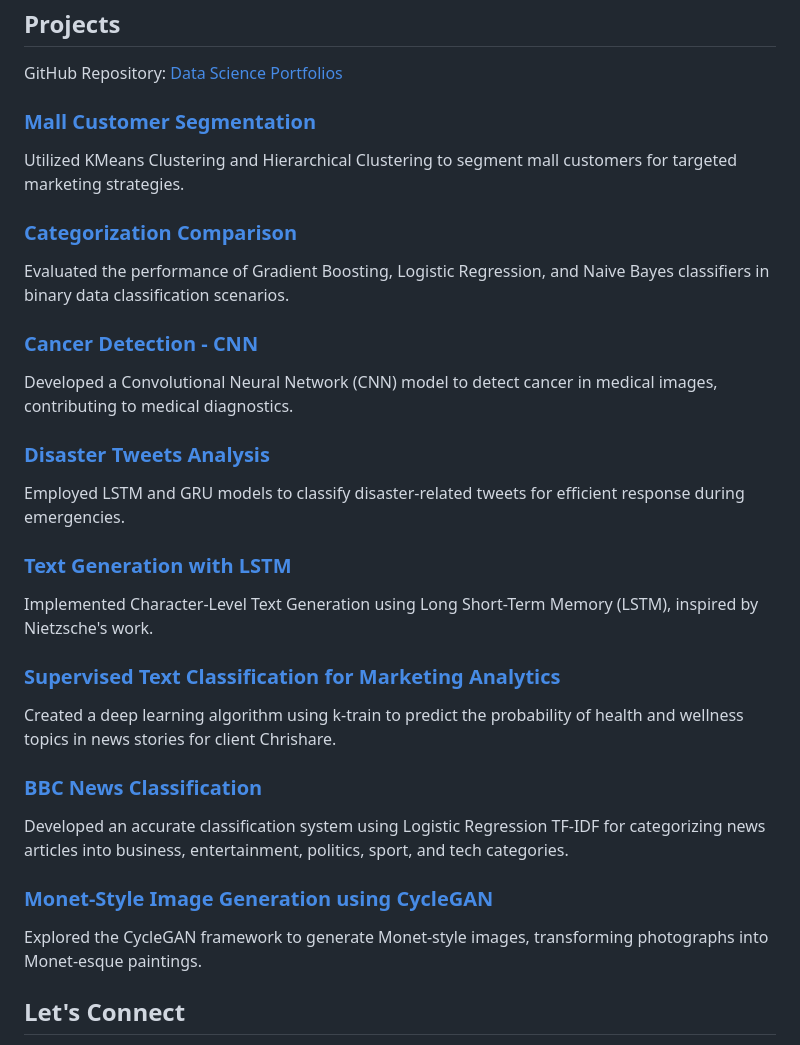
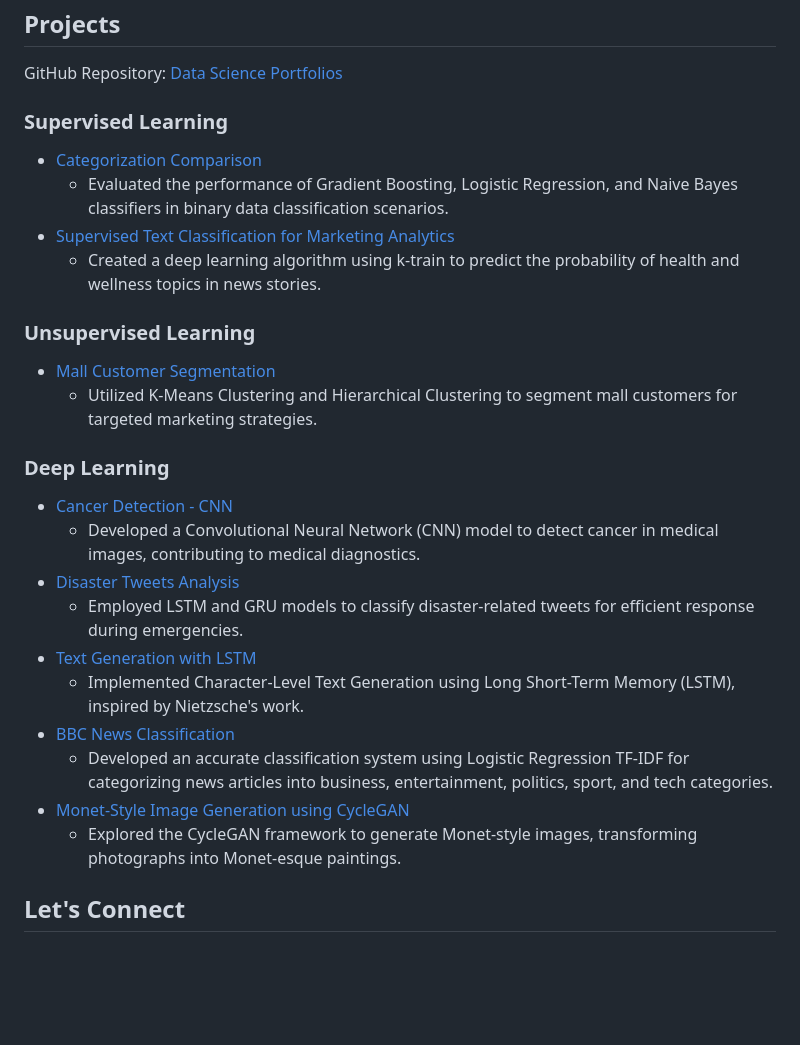
Before and after one commit to Ndaniel455/DataSciencePortfolios, a Markdown page: README.md, the part around the change. Rendered like a GitHub page; blank space fills up the shorter version.

```diff
--- a/README.md
+++ b/README.md
@@ -44,37 +44,28 @@ Hello! I'm Nathan Daniel, a recent Data Science Master's graduate with a passion
 
 GitHub Repository: [Data Science Portfolios](https://github.com/Ndaniel455/DataSciencePortfolios/tree/main/Machine_Learning)
 
-### [Mall Customer Segmentation](https://github.com/Ndaniel455/DataSciencePortfolios/blob/main/Machine_Learning/Mall_Customer_Segmentationt.ipynb)
+### Supervised Learning
+- [Categorization Comparison](https://github.com/Ndaniel455/DataSciencePortfolios/blob/main/Machine_Learning/Categorization_Comparison.ipynb)
+   - Evaluated the performance of Gradient Boosting, Logistic Regression, and Naive Bayes classifiers in binary data classification scenarios.
+- [Supervised Text Classification for Marketing Analytics](https://github.com/Ndaniel455/DataSciencePortfolios/blob/main/Machine_Learning/Supervised_Text_Classification_for_Marketing_Analytics.ipynb)
+   - Created a deep learning algorithm using k-train to predict the probability of health and wellness topics in news stories.
 
-Utilized KMeans Clustering and Hierarchical Clustering to segment mall customers for targeted marketing strategies.
+### Unsupervised Learning
+- [Mall Customer Segmentation](https://github.com/Ndaniel455/DataSciencePortfolios/blob/main/Machine_Learning/Mall_Customer_Segmentationt.ipynb)
+   - Utilized K-Means Clustering and Hierarchical Clustering to segment mall customers for targeted marketing strategies.
 
-### [Categorization Comparison](https://github.com/Ndaniel455/DataSciencePortfolios/blob/main/Machine_Learning/Categorization_Comparison.ipynb)
+### Deep Learning
+- [Cancer Detection - CNN](https://github.com/Ndaniel455/DataSciencePortfolios/blob/main/Machine_Learning/Cancer_Detection_CNN.ipynb)
+   - Developed a Convolutional Neural Network (CNN) model to detect cancer in medical images, contributing to medical diagnostics.
+- [Disaster Tweets Analysis](https://github.com/Ndaniel455/DataSciencePortfolios/blob/main/Machine_Learning/Disaster_Tweets_Analysis.ipynb)
+   - Employed LSTM and GRU models to classify disaster-related tweets for efficient response during emergencies.
+- [Text Generation with LSTM](https://github.com/Ndaniel455/DataSciencePortfolios/blob/main/Machine_Learning/Text_Generation_with_LSTM.ipynb)
+   - Implemented Character-Level Text Generation using Long Short-Term Memory (LSTM), inspired by Nietzsche's work.
+- [BBC News Classification](https://github.com/Ndaniel455/DataSciencePortfolios/blob/main/Machine_Learning/BBC_News_Classification.ipynb)
+   - Developed an accurate classification system using Logistic Regression TF-IDF for categorizing news articles into business, entertainment, politics, sport, and tech categories.
+- [Monet-Style Image Generation using CycleGAN](https://github.com/Ndaniel455/DataSciencePortfolios/blob/main/Machine_Learning/Monet_Style_Image_Generation_using_CycleGAN.ipynb)
+   - Explored the CycleGAN framework to generate Monet-style images, transforming photographs into Monet-esque paintings.
 
-Evaluated the performance of Gradient Boosting, Logistic Regression, and Naive Bayes classifiers in binary data classification scenarios.
-
-### [Cancer Detection - CNN](https://github.com/Ndaniel455/DataSciencePortfolios/blob/main/Machine_Learning/Cancer_Detection_CNN.ipynb)
-
-Developed a Convolutional Neural Network (CNN) model to detect cancer in medical images, contributing to medical diagnostics.
-
-### [Disaster Tweets Analysis](https://github.com/Ndaniel455/DataSciencePortfolios/blob/main/Machine_Learning/Disaster_Tweets_Analysis.ipynb)
-
-Employed LSTM and GRU models to classify disaster-related tweets for efficient response during emergencies.
-
-### [Text Generation with LSTM](https://github.com/Ndaniel455/DataSciencePortfolios/blob/main/Machine_Learning/Text_Generation_with_LSTM.ipynb)
-
-Implemented Character-Level Text Generation using Long Short-Term Memory (LSTM), inspired by Nietzsche's work.
-
-### [Supervised Text Classification for Marketing Analytics](https://github.com/Ndaniel455/DataSciencePortfolios/blob/main/Machine_Learning/Supervised_Text_Classification_for_Marketing_Analytics.ipynb)
-
-Created a deep learning algorithm using k-train to predict the probability of health and wellness topics in news stories for client Chrishare.
-
-### [BBC News Classification](https://github.com/Ndaniel455/DataSciencePortfolios/blob/main/Machine_Learning/BBC_News_Classification.ipynb)
-
-Developed an accurate classification system using Logistic Regression TF-IDF for categorizing news articles into business, entertainment, politics, sport, and tech categories.
-
-### [Monet-Style Image Generation using CycleGAN](https://github.com/Ndaniel455/DataSciencePortfolios/blob/main/Machine_Learning/Monet_Style_Image_Generation_using_CycleGAN.ipynb)
-
-Explored the CycleGAN framework to generate Monet-style images, transforming photographs into Monet-esque paintings.
 
 ## Let's Connect
 
```
